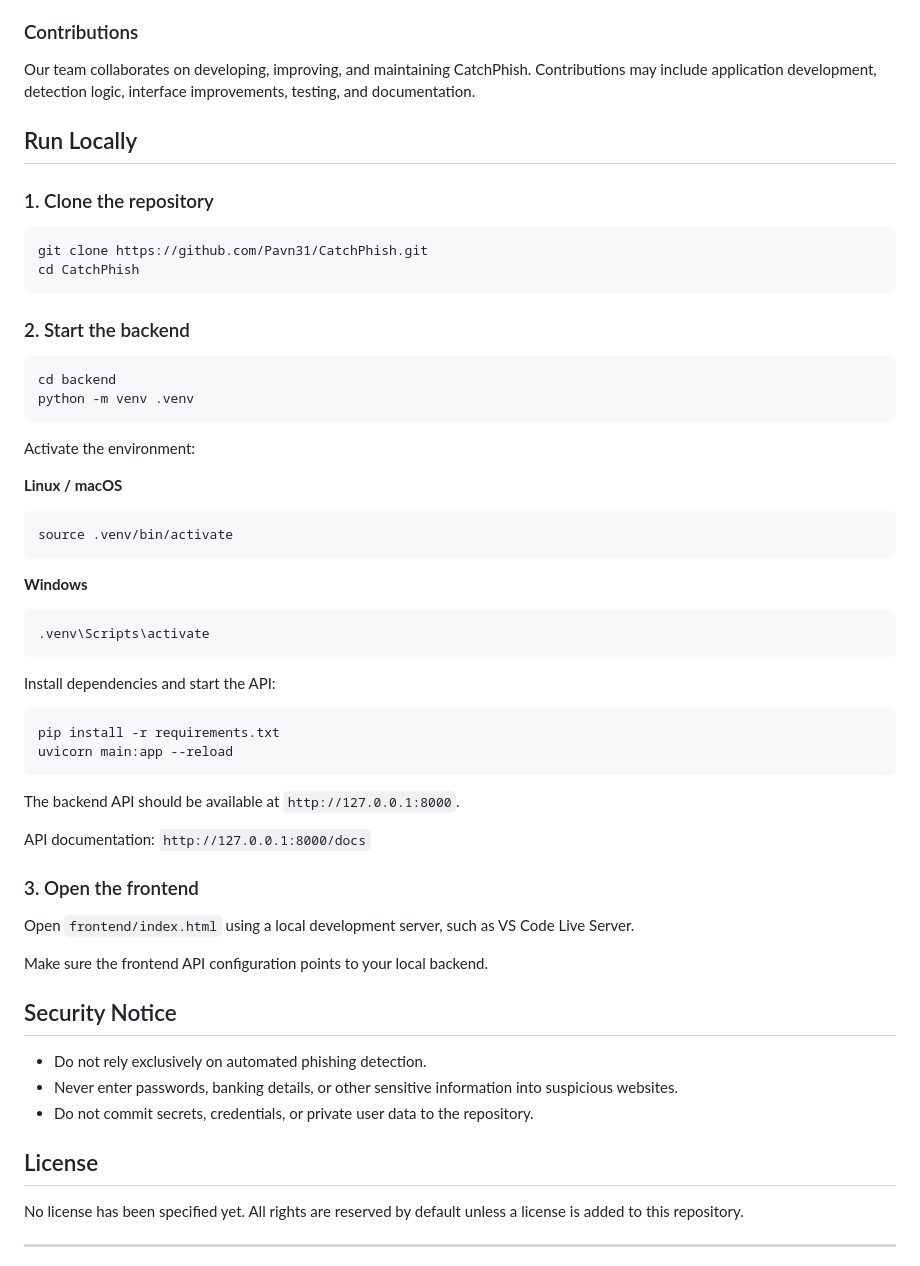
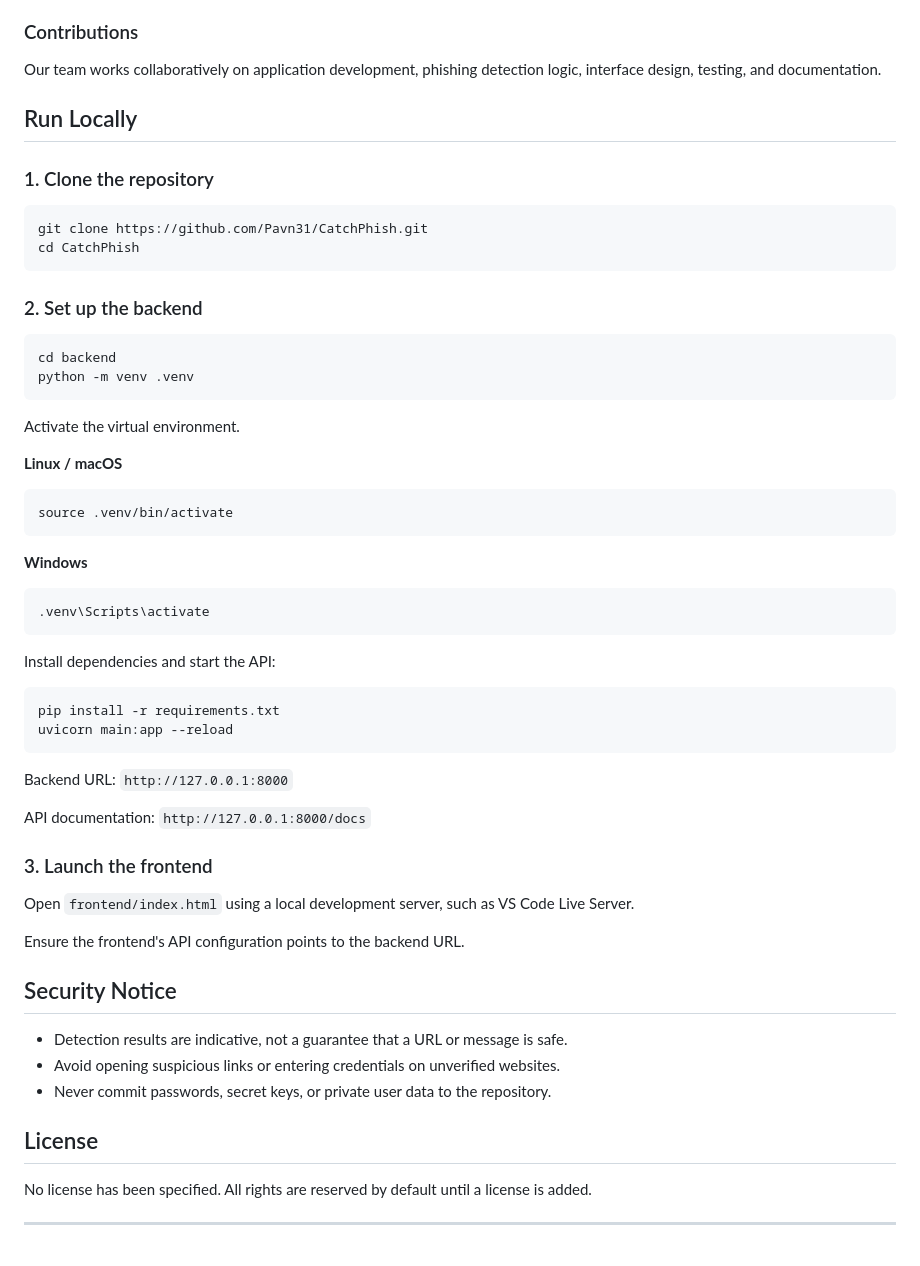
Before and after one commit to Pavn31/CatchPhish, a Markdown page: README.md, the part around one of its changes. Rendered like a GitHub page.

````diff
--- a/README.md
+++ b/README.md
@@ -87,7 +86,7 @@ Meet the people behind CatchPhish.
 
 ### Contributions
 
-Our team collaborates on developing, improving, and maintaining CatchPhish. Contributions may include application development, detection logic, interface improvements, testing, and documentation.
+Our team works collaboratively on application development, phishing detection logic, interface design, testing, and documentation.
 
 ## Run Locally
 
@@ -98,21 +97,23 @@ git clone https://github.com/Pavn31/CatchPhish.git
 cd CatchPhish
 ```
 
-### 2. Start the backend
+### 2. Set up the backend
 
 ```bash
 cd backend
 python -m venv .venv
 ```
 
-Activate the environment:
+Activate the virtual environment.
 
 **Linux / macOS**
+
 ```bash
 source .venv/bin/activate
 ```
 
 **Windows**
+
 ```powershell
 .venv\Scripts\activate
 ```
@@ -124,25 +125,25 @@ pip install -r requirements.txt
 uvicorn main:app --reload
 ```
 
-The backend API should be available at `http://127.0.0.1:8000`.
+Backend URL: `http://127.0.0.1:8000`
 
 API documentation: `http://127.0.0.1:8000/docs`
 
-### 3. Open the frontend
+### 3. Launch the frontend
 
 Open `frontend/index.html` using a local development server, such as VS Code Live Server.
 
-Make sure the frontend API configuration points to your local backend.
+Ensure the frontend's API configuration points to the backend URL.
 
 ## Security Notice
 
-- Do not rely exclusively on automated phishing detection.
-- Never enter passwords, banking details, or other sensitive information into suspicious websites.
-- Do not commit secrets, credentials, or private user data to the repository.
+- Detection results are indicative, not a guarantee that a URL or message is safe.
+- Avoid opening suspicious links or entering credentials on unverified websites.
+- Never commit passwords, secret keys, or private user data to the repository.
 
 ## License
 
-No license has been specified yet. All rights are reserved by default unless a license is added to this repository.
+No license has been specified. All rights are reserved by default until a license is added.
 
 ---
 
````
Also changed, not shown: other parts of README.md (+59 -58 lines).
